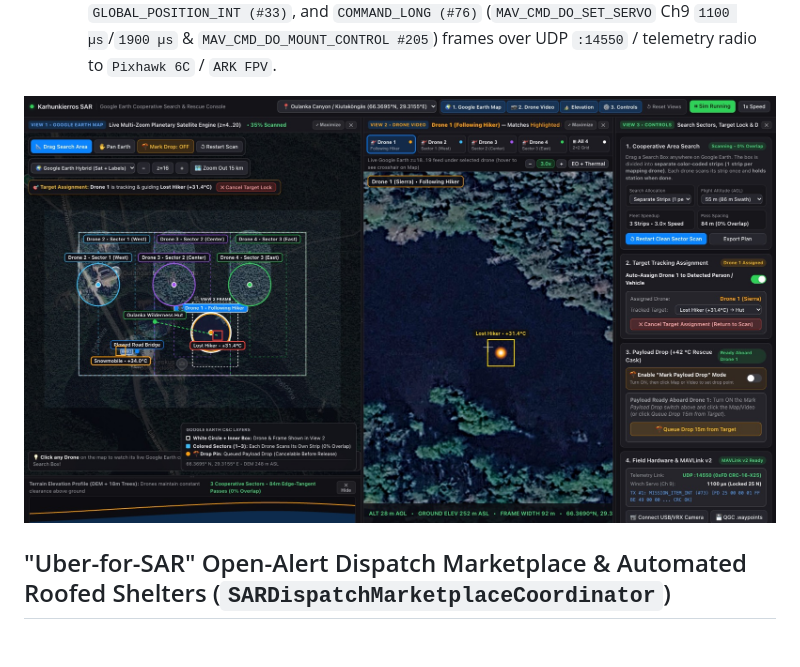
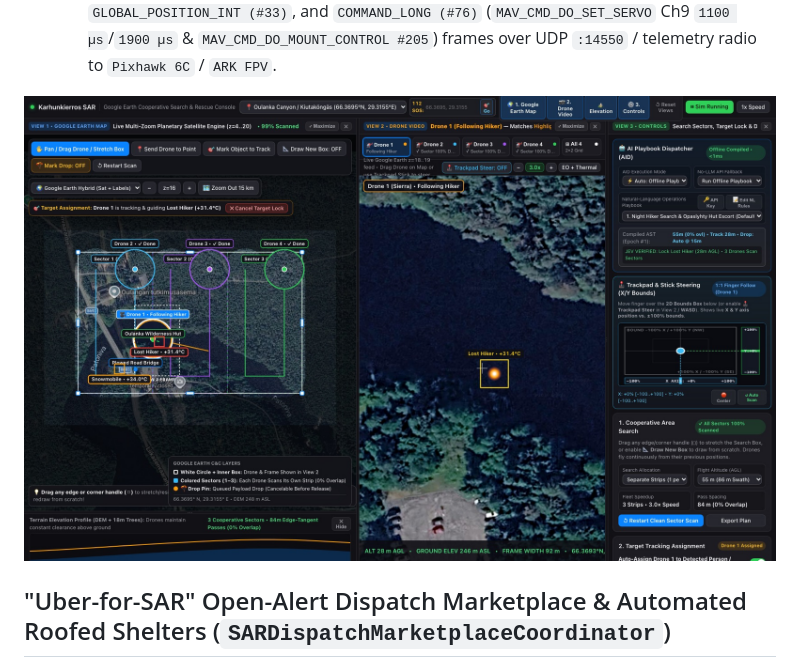
Before and after one commit to arctic-trail/karhunkierros-sar-drone, a Markdown page: README.md, the part around the change. Rendered like a GitHub page; pictures changed too: docs/images/sar_operator_cnc_mission_ux_v11.jpg (added), docs/images/sar_operator_cnc_mission_ux_v7.jpg (deleted); blank space fills up the shorter version.

```diff
--- a/README.md
+++ b/README.md
@@ -97,7 +97,7 @@ While `flight_simulator.html` provides the engineering 6-DOF aerodynamics/CFD wi
    - **Lost / Stranded Vehicle or Snowmobile (`P3`):** In **Auto Guide (`Vehicle Escort`)**, the drone flies `35 m` ahead at `45 m` AGL projecting a high-contrast `1,500 lm` ground corridor beam along a hazard-free forestry route (avoiding thin lake ice and steep gullies) back to the plowed main road (`1.40 km`).
    - **Manual Remote Control (`🕹️ Manual RC`) & Real MAVLink v2 Field-Test Bridge (`collector_hub/mavlink_field_bridge.py`):** At any instant, the operator can click any drone on the **Google Earth Multi-Zoom Satellite Map** (`z = 4..20`) to stream its live camera feed (`View 2`), toggle the **`🪂 Enable "Mark Payload Drop" Mode`** switch (`OFF/ON`) to queue or cancel (`[✕ Cancel Drop]`) a payload drop before release, cancel a target lock (`[✕ Cancel Target Lock]`) to return the drone to cooperative zero-overlap sector scanning, and transmit real binary **MAVLink v2 (`0xFD`, CRC-16/MCRF4XX)** `MISSION_ITEM_INT (#73)`, `GLOBAL_POSITION_INT (#33)`, and `COMMAND_LONG (#76)` (`MAV_CMD_DO_SET_SERVO` Ch9 `1100 µs`/`1900 µs` & `MAV_CMD_DO_MOUNT_CONTROL #205`) frames over UDP `:14550` / telemetry radio to `Pixhawk 6C` / `ARK FPV`.
 
-![Field Operator Command & Conquer (C&C) Mission, Terrain Auto-Mapping & Guidance UX](docs/images/sar_operator_cnc_mission_ux_v7.jpg)
+![Field Operator Command & Conquer (C&C) Mission, Terrain Auto-Mapping & Guidance UX](docs/images/sar_operator_cnc_mission_ux_v11.jpg)
 
 ## "Uber-for-SAR" Open-Alert Dispatch Marketplace & Automated Roofed Shelters (`SARDispatchMarketplaceCoordinator`)
 
```
Also changed, not shown: docs/images/sar_operator_cnc_mission_ux_v9.jpg (deleted), fast_sar_jet_finlab02/docs/images/sar_operator_cnc_mission_ux_v10.jpg (added), fast_sar_jet_finlab02/docs/images/sar_operator_cnc_mission_ux_v7.jpg (deleted), 6 other files.
